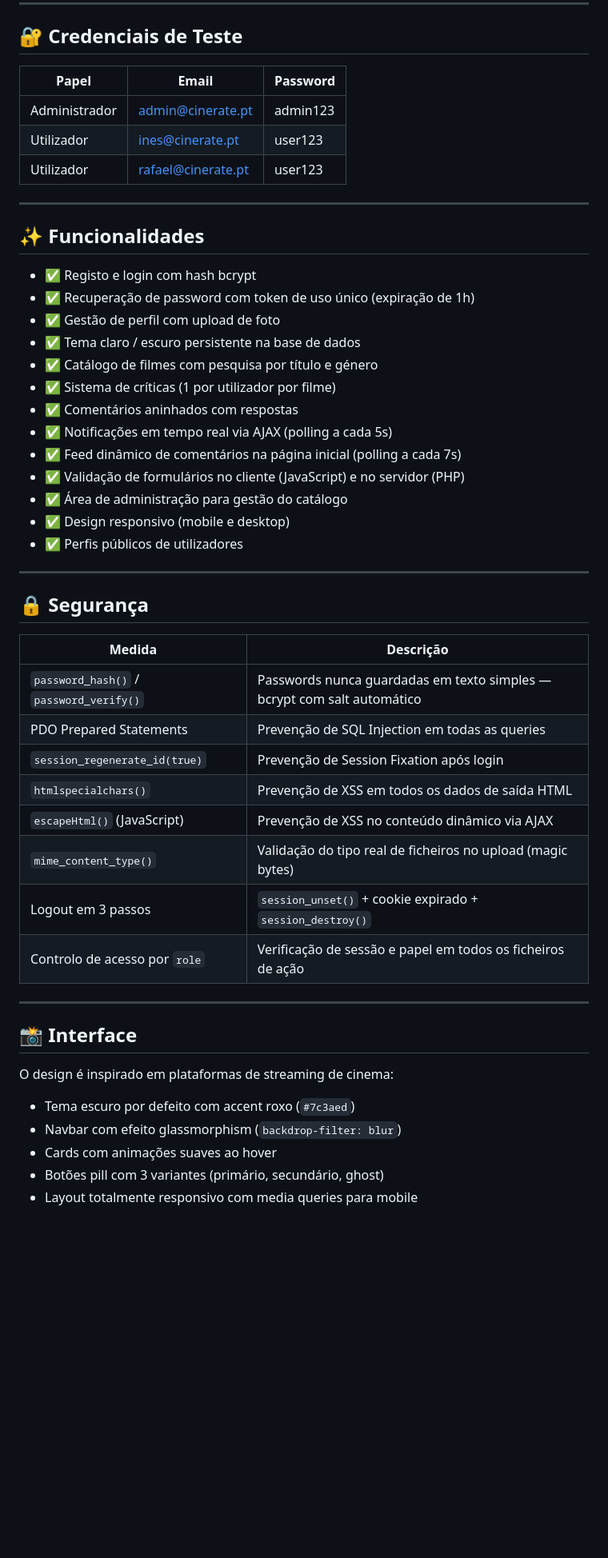
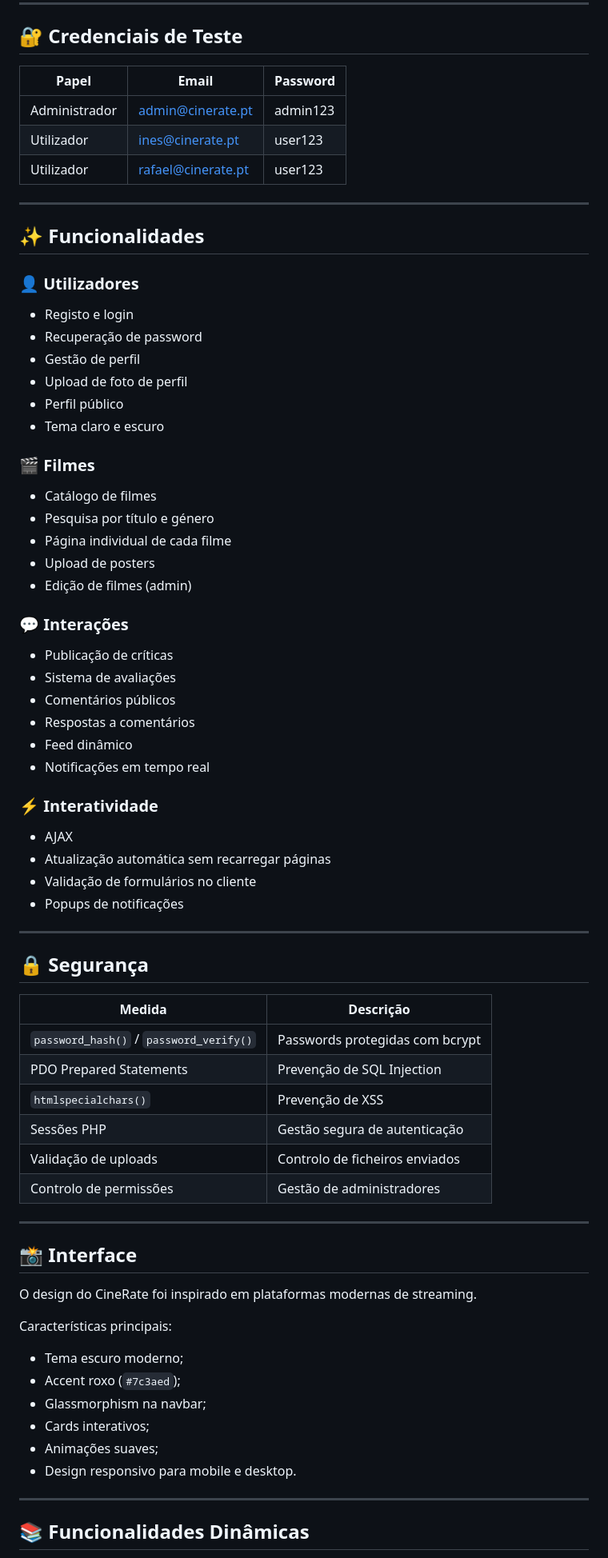
Before and after one commit to beaalexa/CineRate, a Markdown page: README.md, the part around one of its changes. Shown at 80% size. GitHub-like rendering; blank space fills up the shorter version.

Commit message:
Revise README for improved content and structure
Updated README.md to enhance clarity and formatting.

```diff
--- a/README.md
+++ b/README.md
@@ -157,52 +153,78 @@ http://localhost/cinerate
 
 ## 🔐 Credenciais de Teste
 
-| Papel | Email | Password |
-|-------|-------|----------|
-| Administrador | admin@cinerate.pt | admin123 |
-| Utilizador | ines@cinerate.pt | user123 |
-| Utilizador | rafael@cinerate.pt | user123 |
+| Papel         | Email                                           | Password |
+| ------------- | ----------------------------------------------- | -------- |
+| Administrador | [admin@cinerate.pt](mailto:admin@cinerate.pt)   | admin123 |
+| Utilizador    | [ines@cinerate.pt](mailto:ines@cinerate.pt)     | user123  |
+| Utilizador    | [rafael@cinerate.pt](mailto:rafael@cinerate.pt) | user123  |
 
 ---
 
 ## ✨ Funcionalidades
 
-- ✅ Registo e login com hash bcrypt
-- ✅ Recuperação de password com token de uso único (expiração de 1h)
-- ✅ Gestão de perfil com upload de foto
-- ✅ Tema claro / escuro persistente na base de dados
-- ✅ Catálogo de filmes com pesquisa por título e género
-- ✅ Sistema de críticas (1 por utilizador por filme)
-- ✅ Comentários aninhados com respostas
-- ✅ Notificações em tempo real via AJAX (polling a cada 5s)
-- ✅ Feed dinâmico de comentários na página inicial (polling a cada 7s)
-- ✅ Validação de formulários no cliente (JavaScript) e no servidor (PHP)
-- ✅ Área de administração para gestão do catálogo
-- ✅ Design responsivo (mobile e desktop)
-- ✅ Perfis públicos de utilizadores
+### 👤 Utilizadores
+
+* Registo e login
+* Recuperação de password
+* Gestão de perfil
+* Upload de foto de perfil
+* Perfil público
+* Tema claro e escuro
+
+### 🎬 Filmes
+
+* Catálogo de filmes
+* Pesquisa por título e género
+* Página individual de cada filme
+* Upload de posters
+* Edição de filmes (admin)
+
+### 💬 Interações
+
+* Publicação de críticas
+* Sistema de avaliações
+* Comentários públicos
+* Respostas a comentários
+* Feed dinâmico
+* Notificações em tempo real
+
+### ⚡ Interatividade
+
+* AJAX
+* Atualização automática sem recarregar páginas
+* Validação de formulários no cliente
+* Popups de notificações
 
 ---
 
 ## 🔒 Segurança
 
-| Medida | Descrição |
-|--------|-----------|
-| `password_hash()` / `password_verify()` | Passwords nunca guardadas em texto simples — bcrypt com salt automático |
-| PDO Prepared Statements | Prevenção de SQL Injection em todas as queries |
-| `session_regenerate_id(true)` | Prevenção de Session Fixation após login |
-| `htmlspecialchars()` | Prevenção de XSS em todos os dados de saída HTML |
-| `escapeHtml()` (JavaScript) | Prevenção de XSS no conteúdo dinâmico via AJAX |
-| `mime_content_type()` | Validação do tipo real de ficheiros no upload (magic bytes) |
-| Logout em 3 passos | `session_unset()` + cookie expirado + `session_destroy()` |
-| Controlo de acesso por `role` | Verificação de sessão e papel em todos os ficheiros de ação |
+| Medida                                  | Descrição                       |
+| --------------------------------------- | ------------------------------- |
+| `password_hash()` / `password_verify()` | Passwords protegidas com bcrypt |
+| PDO Prepared Statements                 | Prevenção de SQL Injection      |
+| `htmlspecialchars()`                    | Prevenção de XSS                |
+| Sessões PHP                             | Gestão segura de autenticação   |
+| Validação de uploads                    | Controlo de ficheiros enviados  |
+| Controlo de permissões                  | Gestão de administradores       |
 
 ---
 
 ## 📸 Interface
 
-O design é inspirado em plataformas de streaming de cinema:
-- Tema escuro por defeito com accent roxo (`#7c3aed`)
-- Navbar com efeito glassmorphism (`backdrop-filter: blur`)
-- Cards com animações suaves ao hover
-- Botões pill com 3 variantes (primário, secundário, ghost)
-- Layout totalmente responsivo com media queries para mobile
+O design do CineRate foi inspirado em plataformas modernas de streaming.
+
+Características principais:
+
+* Tema escuro moderno;
+* Accent roxo (`#7c3aed`);
+* Glassmorphism na navbar;
+* Cards interativos;
+* Animações suaves;
+* Design responsivo para mobile e desktop.
+
+---
+
+## 📚 Funcionalidades Dinâmicas
+
```
Also changed, not shown: other parts of README.md (+85 -58 lines).
